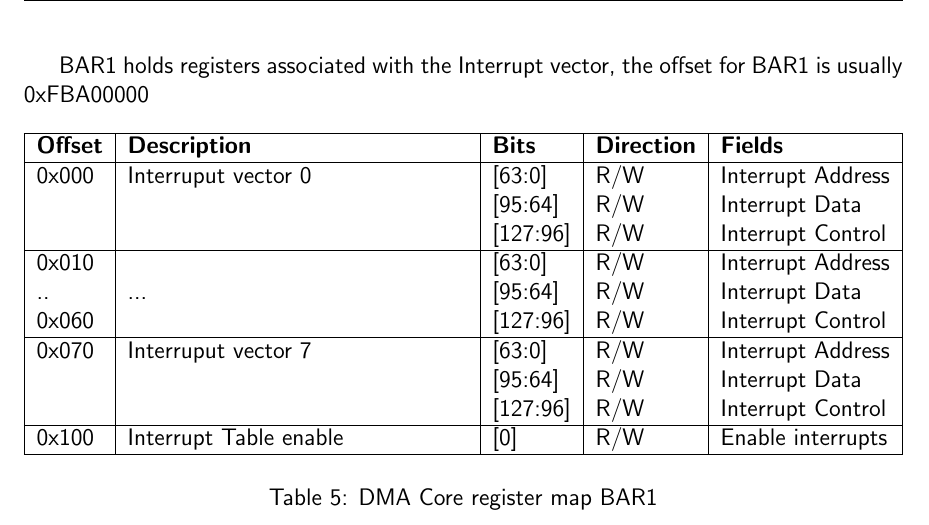
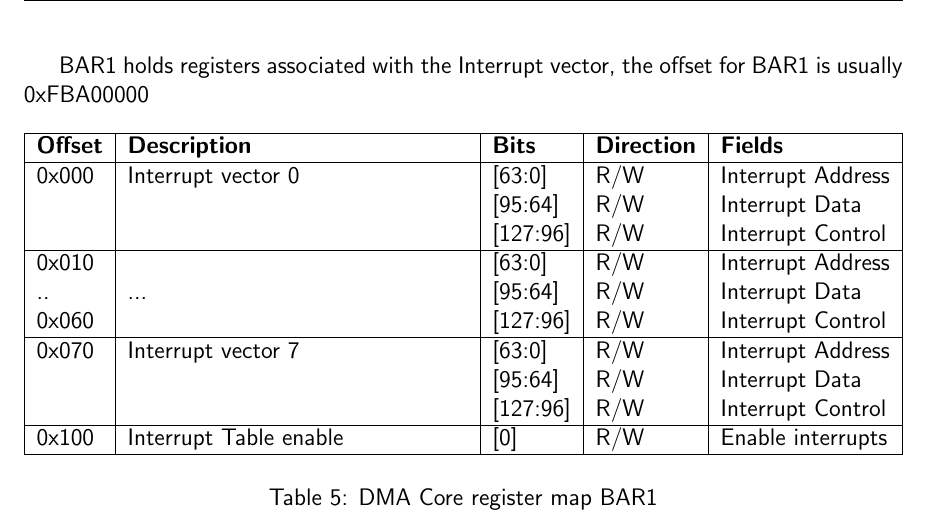
Before and after one commit to pmalagon/wupper, a LaTeX document (documentation/pcie_dma_core.tex, which reads documentation/testing.tex): part of page 20 of 25, cut so that both start at the same text. Compiled offline with pdfLaTeX.

Commit message:
fixed a typo in the interrupt table documentation
git-svn-id: https://opencores.org/ocsvn/virtex7_pcie_dma/virtex7_pcie_dma/trunk@4 40b9b6cb-b4b1-4917-8f69-d85fb9b73f63

```diff
--- a/documentation/testing.tex
+++ b/documentation/testing.tex
@@ -87,7 +87,7 @@ BAR1 holds registers associated with the Interrupt vector, the offset for BAR1 i
 	\hline
 	\textbf{Offset} & \textbf{Description} &\textbf{Bits}&\textbf{Direction}& \textbf{Fields}\\
 	\hline
-	0x000 & Interruput vector 0 & [63:0] & R/W & Interrupt Address \\
+	0x000 & Interrupt vector 0 & [63:0] & R/W & Interrupt Address \\
 	      &                     & [95:64] & R/W & Interrupt Data \\
 	      &                     & [127:96] & R/W & Interrupt Control\\
 	\hline
@@ -95,7 +95,7 @@ BAR1 holds registers associated with the Interrupt vector, the offset for BAR1 i
 	.. & ... & [95:64] & R/W & Interrupt Data \\
 	0x060 &  & [127:96] & R/W & Interrupt Control\\
 	\hline
-	0x070 & Interruput vector 7& [63:0] & R/W & Interrupt Address \\
+	0x070 & Interrupt vector 7& [63:0] & R/W & Interrupt Address \\
 		      &                & [95:64] & R/W & Interrupt Data \\
 		      &                & [127:96] & R/W & Interrupt Control\\
 	\hline
```
Also changed, not shown: documentation/pcie_dma_core.pdf.
